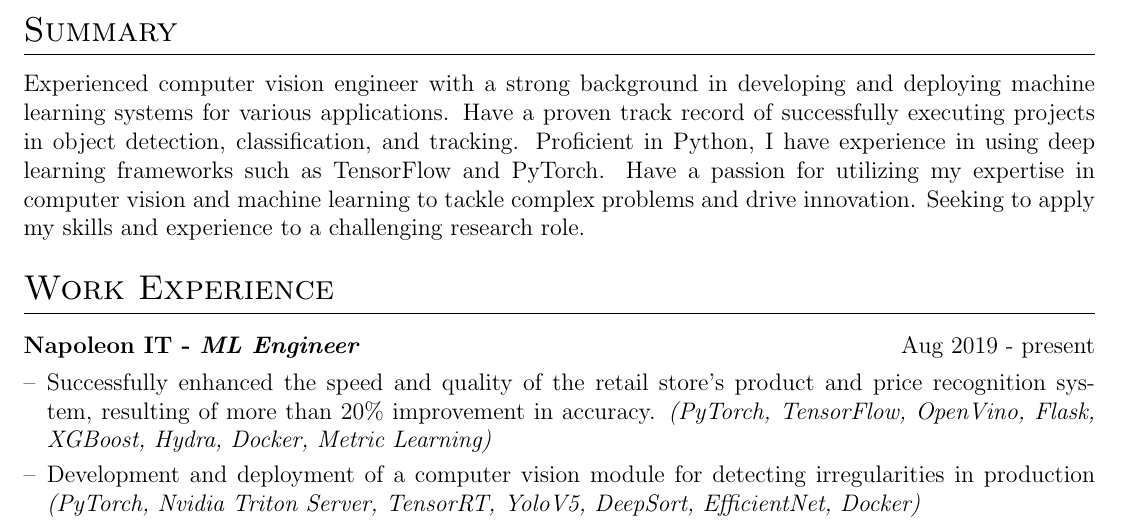
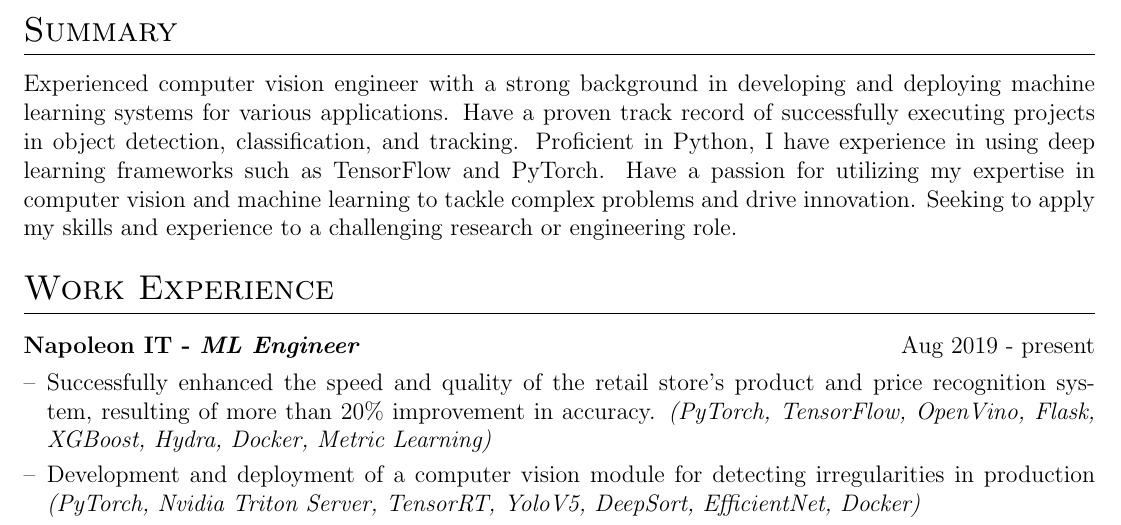
Before and after one commit to traptrip/traptrip.github.io, a LaTeX CV (assets/tex/cv.tex): part of page 1 of 2, cut so that both start at the same text. Compiled offline with pdfLaTeX.

Commit message:
Update cv.tex

```diff
--- a/assets/tex/cv.tex
+++ b/assets/tex/cv.tex
@@ -130,7 +130,7 @@
 
 %Interests/ Keywords/ Summary
 \section{Summary}
-Experienced computer vision engineer with a strong background in developing and deploying machine learning systems for various applications. Have a proven track record of successfully executing projects in object detection, classification, and tracking. Proficient in Python, I have experience in using deep learning frameworks such as TensorFlow and PyTorch. Have a passion for utilizing my expertise in computer vision and machine learning to tackle complex problems and drive innovation. Seeking to apply my skills and experience to a challenging research role.
+Experienced computer vision engineer with a strong background in developing and deploying machine learning systems for various applications. Have a proven track record of successfully executing projects in object detection, classification, and tracking. Proficient in Python, I have experience in using deep learning frameworks such as TensorFlow and PyTorch. Have a passion for utilizing my expertise in computer vision and machine learning to tackle complex problems and drive innovation. Seeking to apply my skills and experience to a challenging research or engineering role.
 
 %Experience
 \section{Work Experience}
```
